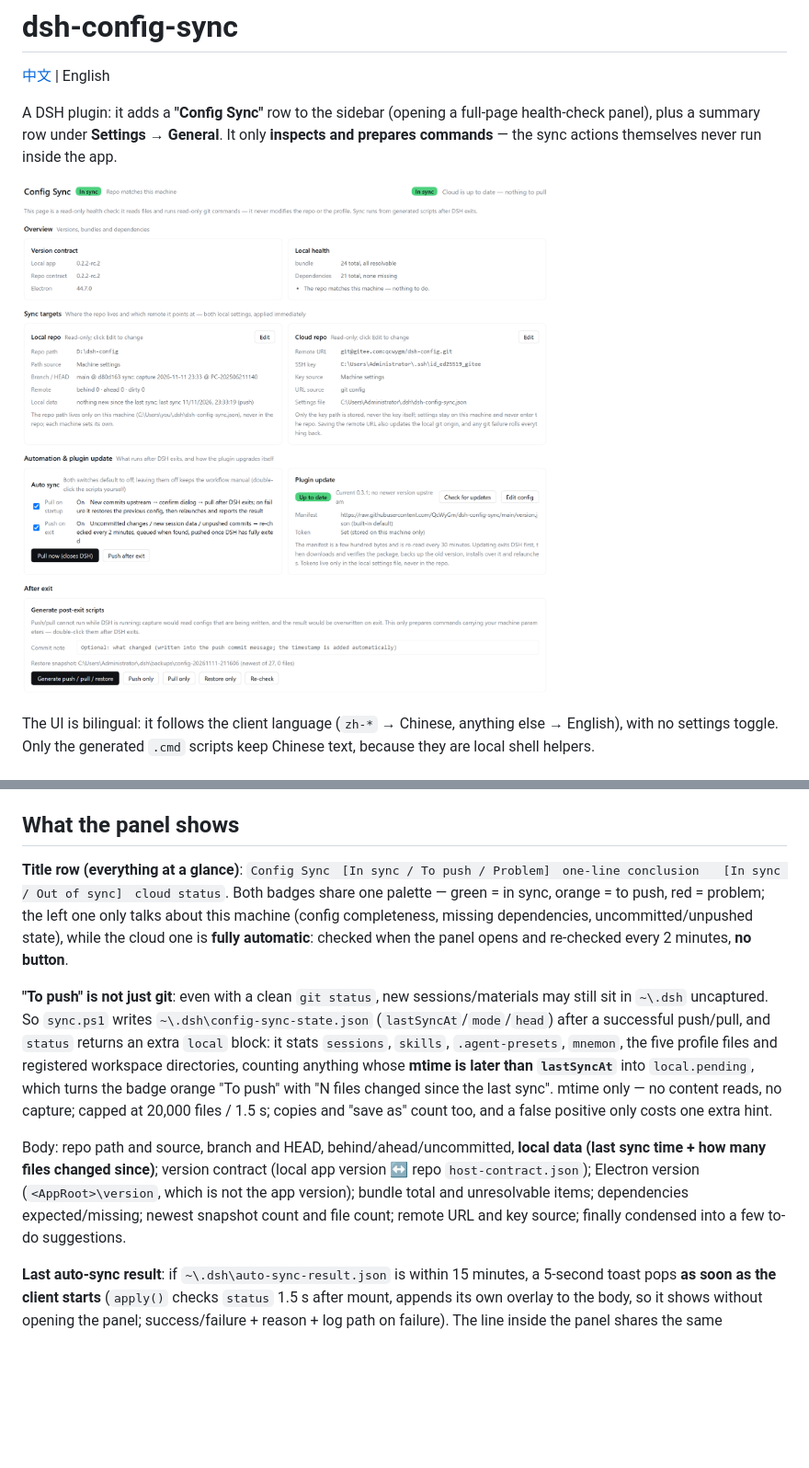
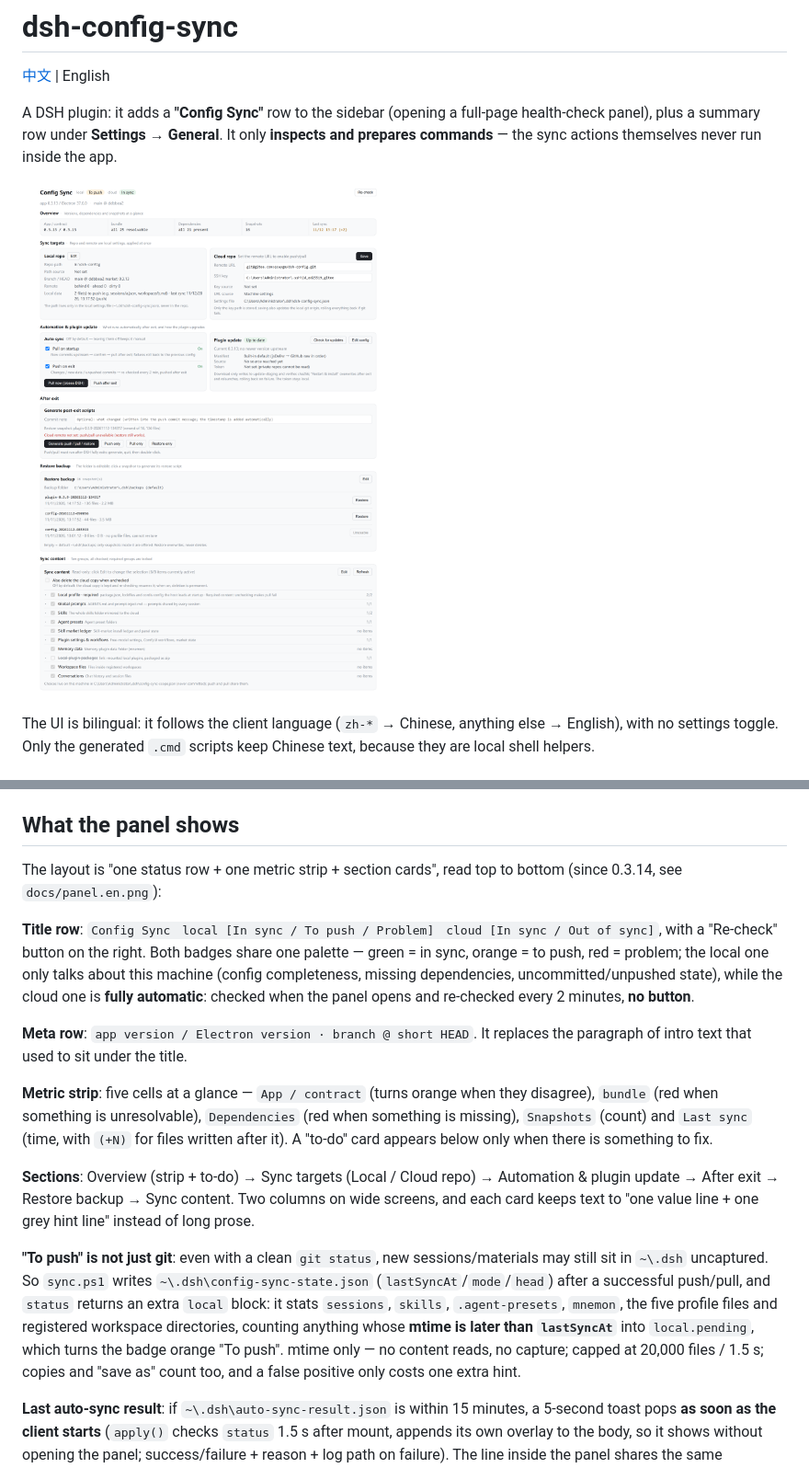
Before and after one commit to QcWyGm/dsh-config-sync, a Markdown page: README.en.md, 2 parts joined by grey strips. Shown at 92% size. Drawn GitHub-style; pictures changed too: docs/panel.en.png; blank space fills up the shorter version.

```diff
--- a/README.en.md
+++ b/README.en.md
@@ -90,11 +90,17 @@ All three bake in this machine's parameters (repo, AppRoot, `.dsh` location) and
 
 ## What the panel shows
 
-**Title row (everything at a glance)**: `Config Sync　[In sync / To push / Problem]　one-line conclusion　　[In sync / Out of sync]　cloud status`. Both badges share one palette — green = in sync, orange = to push, red = problem; the left one only talks about this machine (config completeness, missing dependencies, uncommitted/unpushed state), while the cloud one is **fully automatic**: checked when the panel opens and re-checked every 2 minutes, **no button**.
+The layout is "one status row + one metric strip + section cards", read top to bottom (since 0.3.14, see `docs/panel.en.png`):
 
-**"To push" is not just git**: even with a clean `git status`, new sessions/materials may still sit in `~\.dsh` uncaptured. So `sync.ps1` writes `~\.dsh\config-sync-state.json` (`lastSyncAt`/`mode`/`head`) after a successful push/pull, and `status` returns an extra `local` block: it stats `sessions`, `skills`, `.agent-presets`, `mnemon`, the five profile files and registered workspace directories, counting anything whose **mtime is later than `lastSyncAt`** into `local.pending`, which turns the badge orange "To push" with "N files changed since the last sync". mtime only — no content reads, no capture; capped at 20,000 files / 1.5 s; copies and "save as" count too, and a false positive only costs one extra hint.
+**Title row**: `Config Sync　local [In sync / To push / Problem]　cloud [In sync / Out of sync]`, with a "Re-check" button on the right. Both badges share one palette — green = in sync, orange = to push, red = problem; the local one only talks about this machine (config completeness, missing dependencies, uncommitted/unpushed state), while the cloud one is **fully automatic**: checked when the panel opens and re-checked every 2 minutes, **no button**.
 
-Body: repo path and source, branch and HEAD, behind/ahead/uncommitted, **local data (last sync time + how many files changed since)**; version contract (local app version ↔ repo `host-contract.json`); Electron version (`<AppRoot>\version`, which is not the app version); bundle total and unresolvable items; dependencies expected/missing; newest snapshot count and file count; remote URL and key source; finally condensed into a few to-do suggestions.
+**Meta row**: `app version / Electron version · branch @ short HEAD`. It replaces the paragraph of intro text that used to sit under the title.
+
+**Metric strip**: five cells at a glance — `App / contract` (turns orange when they disagree), `bundle` (red when something is unresolvable), `Dependencies` (red when something is missing), `Snapshots` (count) and `Last sync` (time, with `(+N)` for files written after it). A "to-do" card appears below only when there is something to fix.
+
+**Sections**: Overview (strip + to-do) → Sync targets (Local / Cloud repo) → Automation & plugin update → After exit → Restore backup → Sync content. Two columns on wide screens, and each card keeps text to "one value line + one grey hint line" instead of long prose.
+
+**"To push" is not just git**: even with a clean `git status`, new sessions/materials may still sit in `~\.dsh` uncaptured. So `sync.ps1` writes `~\.dsh\config-sync-state.json` (`lastSyncAt`/`mode`/`head`) after a successful push/pull, and `status` returns an extra `local` block: it stats `sessions`, `skills`, `.agent-presets`, `mnemon`, the five profile files and registered workspace directories, counting anything whose **mtime is later than `lastSyncAt`** into `local.pending`, which turns the badge orange "To push". mtime only — no content reads, no capture; capped at 20,000 files / 1.5 s; copies and "save as" count too, and a false positive only costs one extra hint.
 
 **Last auto-sync result**: if `~\.dsh\auto-sync-result.json` is within 15 minutes, a 5-second toast pops **as soon as the client starts** (`apply()` checks `status` 1.5 s after mount, appends its own overlay to the body, so it shows without opening the panel; success/failure + reason + log path on failure). The line inside the panel shares the same predicate and the same localStorage key, so one result pops only once.
 
```
Also changed, not shown: README.md (+9 -3 lines), docs/panel.png, 4 other files.
